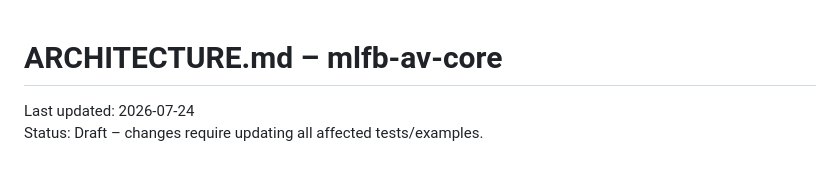
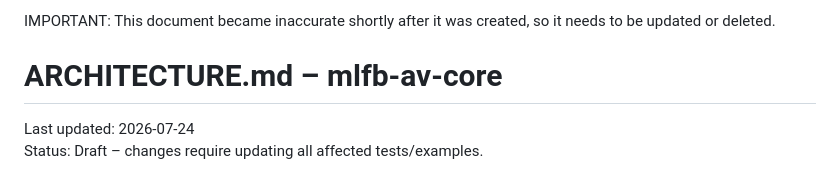
Before and after one commit to Rootodus/haram-filtered-media, a Markdown page: mlfb-av-core/ARCHITECTURE.md, the part around the change. GitHub-like rendering.

Commit message:
Update ARCHITECTURE.md
mention document has been inaccurate

```diff
--- a/mlfb-av-core/ARCHITECTURE.md
+++ b/mlfb-av-core/ARCHITECTURE.md
@@ -1,3 +1,5 @@
+IMPORTANT: This document became inaccurate shortly after it was created, so it needs to be updated or deleted.
+
 # ARCHITECTURE.md – mlfb-av-core
 Last updated: 2026-07-24
 Status: Draft – changes require updating all affected tests/examples.
```
